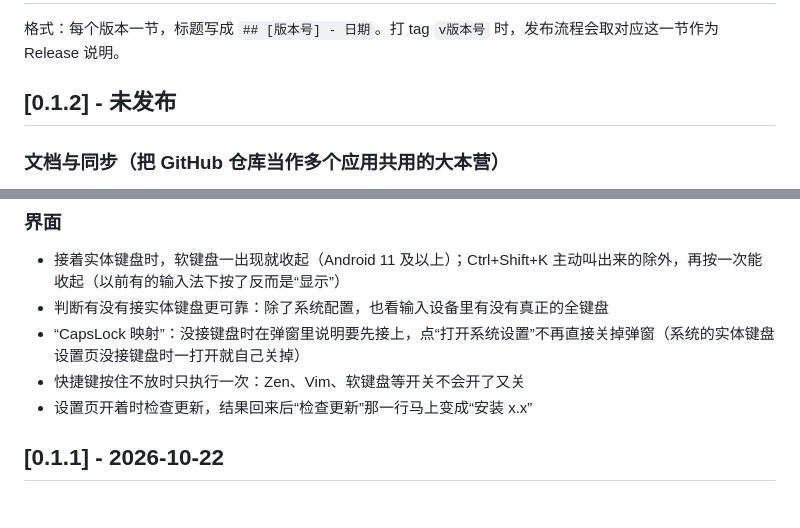
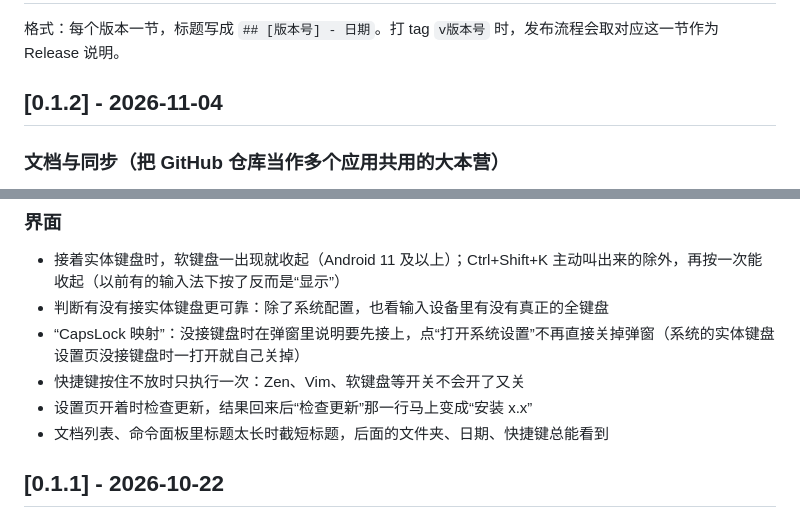
Before and after one commit to zhixianio/momoda, a Markdown page: CHANGELOG.md, 2 parts joined by grey strips. Rendered like a GitHub page.

Commit message:
0.1.2：更新日志补全并写上发布日期
Co-Authored-By: Claude Opus 5.5 <noreply@anthropic.com>

```diff
--- a/CHANGELOG.md
+++ b/CHANGELOG.md
@@ -2,7 +2,7 @@
 
 格式：每个版本一节，标题写成 `## [版本号] - 日期`。打 tag `v版本号` 时，发布流程会取对应这一节作为 Release 说明。
 
-## [0.1.2] - 未发布
+## [0.1.2] - 2026-11-04
 
 ### 文档与同步（把 GitHub 仓库当作多个应用共用的大本营）
 - 子文件夹里的文档也能看到、打开：Ctrl+O 列出所有文件夹里的文档，每篇写着所在文件夹，拼音搜索也搜文件夹名；文档管理页可以进出文件夹浏览（Enter 进入、← 上一层），打开时停在当前文档所在的文件夹
@@ -18,6 +18,7 @@
 - “CapsLock 映射”：没接键盘时在弹窗里说明要先接上，点“打开系统设置”不再直接关掉弹窗（系统的实体键盘设置页没接键盘时一打开就自己关掉）
 - 快捷键按住不放时只执行一次：Zen、Vim、软键盘等开关不会开了又关
 - 设置页开着时检查更新，结果回来后“检查更新”那一行马上变成“安装 x.x”
+- 文档列表、命令面板里标题太长时截短标题，后面的文件夹、日期、快捷键总能看到
 
 ## [0.1.1] - 2026-10-22
 
```
